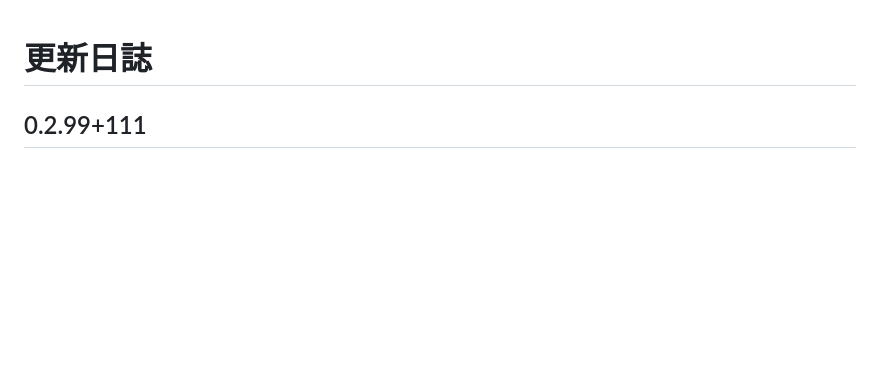
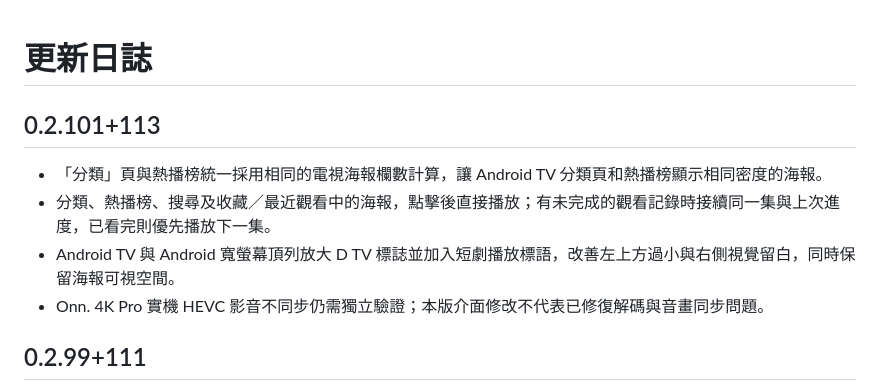
Before and after one commit to DickyR15/D-TV, a Markdown page: CHANGELOG.md, the part around the change. Rendered like a GitHub page; blank space fills up the shorter version.

Commit message:
Document D TV 0.2.101+113 changes

```diff
--- a/CHANGELOG.md
+++ b/CHANGELOG.md
@@ -1,4 +1,11 @@
 # 更新日誌
+
+## 0.2.101+113
+
+- 「分類」頁與熱播榜統一採用相同的電視海報欄數計算，讓 Android TV 分類頁和熱播榜顯示相同密度的海報。
+- 分類、熱播榜、搜尋及收藏／最近觀看中的海報，點擊後直接播放；有未完成的觀看記錄時接續同一集與上次進度，已看完則優先播放下一集。
+- Android TV 與 Android 寬螢幕頂列放大 D TV 標誌並加入短劇播放標語，改善左上方過小與右側視覺留白，同時保留海報可視空間。
+- Onn. 4K Pro 實機 HEVC 影音不同步仍需獨立驗證；本版介面修改不代表已修復解碼與音畫同步問題。
 
 ## 0.2.99+111
 
```
